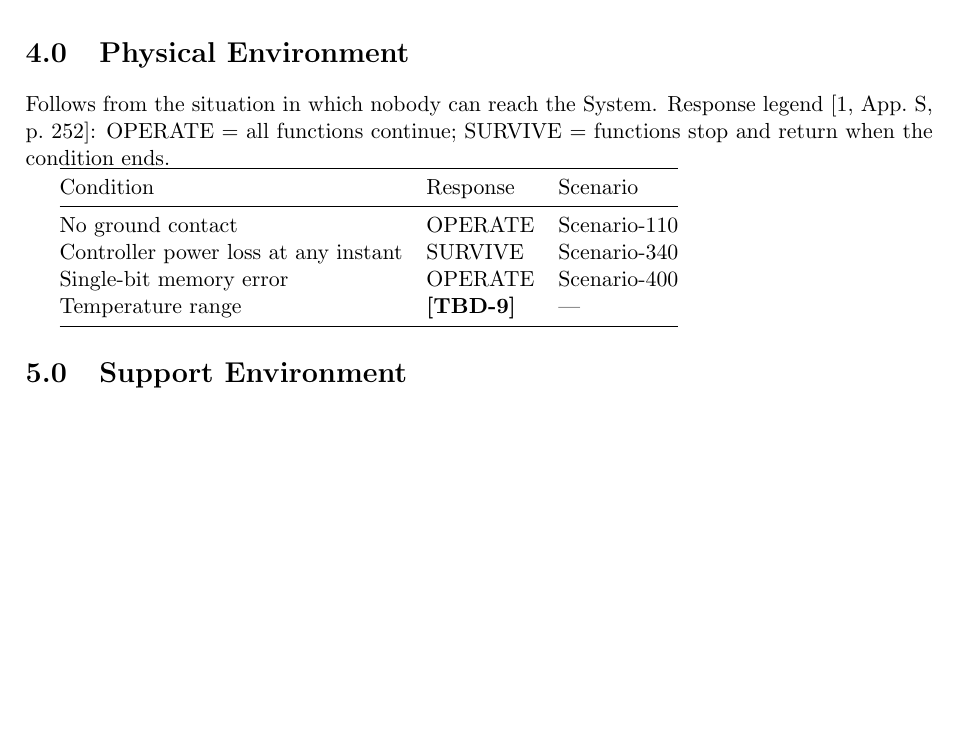
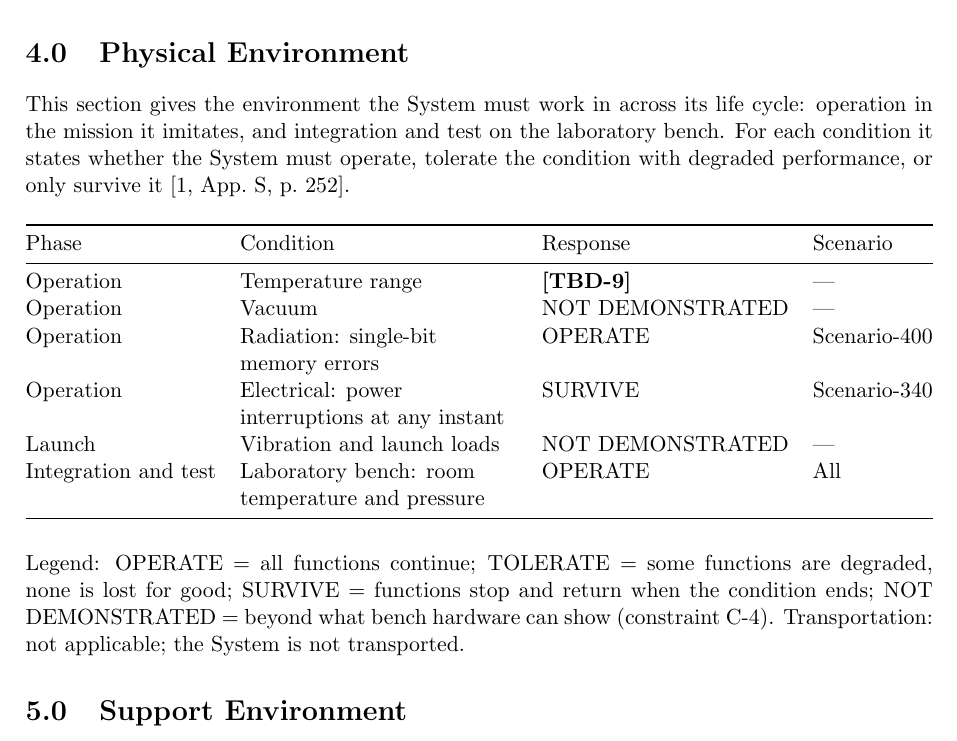
Before and after one commit to Tocki28/fail-safe-in-orbit-reprogramming, a LaTeX document (docs/conops/main.tex): part of page 7 of 9, cut so that both start at the same text, the shorter picture padded with empty space. Compiled offline with pdfLaTeX.

Commit message:
ConOps 4.0: physical environment shaped by NASA's outline
App. S, p. 252: environment across the life cycle (operation, launch,
integration and test; transportation not applicable), conditions of the
kinds NASA names (temperature, pressure/vacuum, radiation, plus
electrical), and for each whether the System must operate, tolerate
with degraded performance, or survive. "No ground contact" leaves the
table: it is operational, covered by A-3. Vacuum and launch loads are
marked not demonstrated (C-4).

Co-Authored-By: Claude Opus 5.5 <noreply@anthropic.com>

```diff
--- a/docs/conops/main.tex
+++ b/docs/conops/main.tex
@@ -410,20 +410,32 @@ demonstration.
 
 % ===========================================================================
 \section{Physical Environment}
-Follows from the situation in which nobody can reach the System. Response legend
-[1, App.~S, p.~252]: OPERATE = all functions continue; SURVIVE = functions
-stop and return when the condition ends.
+This section gives the environment the System must work in across its life
+cycle: operation in the mission it imitates, and integration and test on the
+laboratory bench. For each condition it states whether the System must
+operate, tolerate the condition with degraded performance, or only survive it
+[1, App.~S, p.~252].
 
-\begin{tabular}{@{}lll@{}}
+\begin{table}[H]
+\centering
+\begin{tabularx}{\textwidth}{@{}l>{\raggedright\arraybackslash}Xll@{}}
 \toprule
-Condition & Response & Scenario \\
+Phase & Condition & Response & Scenario \\
 \midrule
-No ground contact & OPERATE & Scenario-110 \\
-Controller power loss at any instant & SURVIVE & Scenario-340 \\
-Single-bit memory error & OPERATE & Scenario-400 \\
-Temperature range & \tbd{temp} & --- \\
+Operation & Temperature range & \tbd{temp} & --- \\
+Operation & Vacuum & NOT DEMONSTRATED & --- \\
+Operation & Radiation: single-bit memory errors & OPERATE & Scenario-400 \\
+Operation & Electrical: power interruptions at any instant & SURVIVE & Scenario-340 \\
+Launch & Vibration and launch loads & NOT DEMONSTRATED & --- \\
+Integration and test & Laboratory bench: room temperature and pressure & OPERATE & All \\
 \bottomrule
-\end{tabular}
+\end{tabularx}
+\end{table}
+
+\noindent Legend: OPERATE = all functions continue; TOLERATE = some functions
+are degraded, none is lost for good; SURVIVE = functions stop and return when
+the condition ends; NOT DEMONSTRATED = beyond what bench hardware can show
+(constraint C-4). Transportation: not applicable; the System is not transported.
 
 % ===========================================================================
 \section{Support Environment}
```
Also changed, not shown: docs/conops/ConOps_Remote-Controller-Fail-Safe-Update_Iss1_Rev0_DRAFT.pdf.
